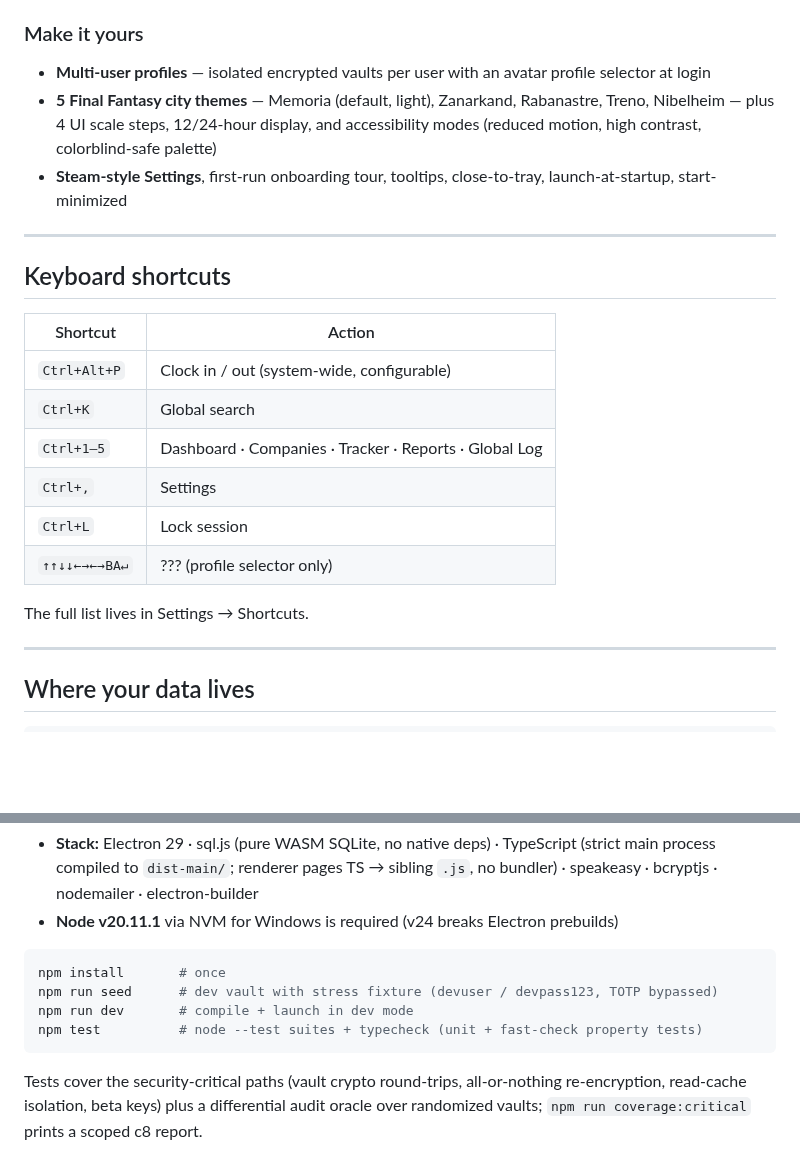
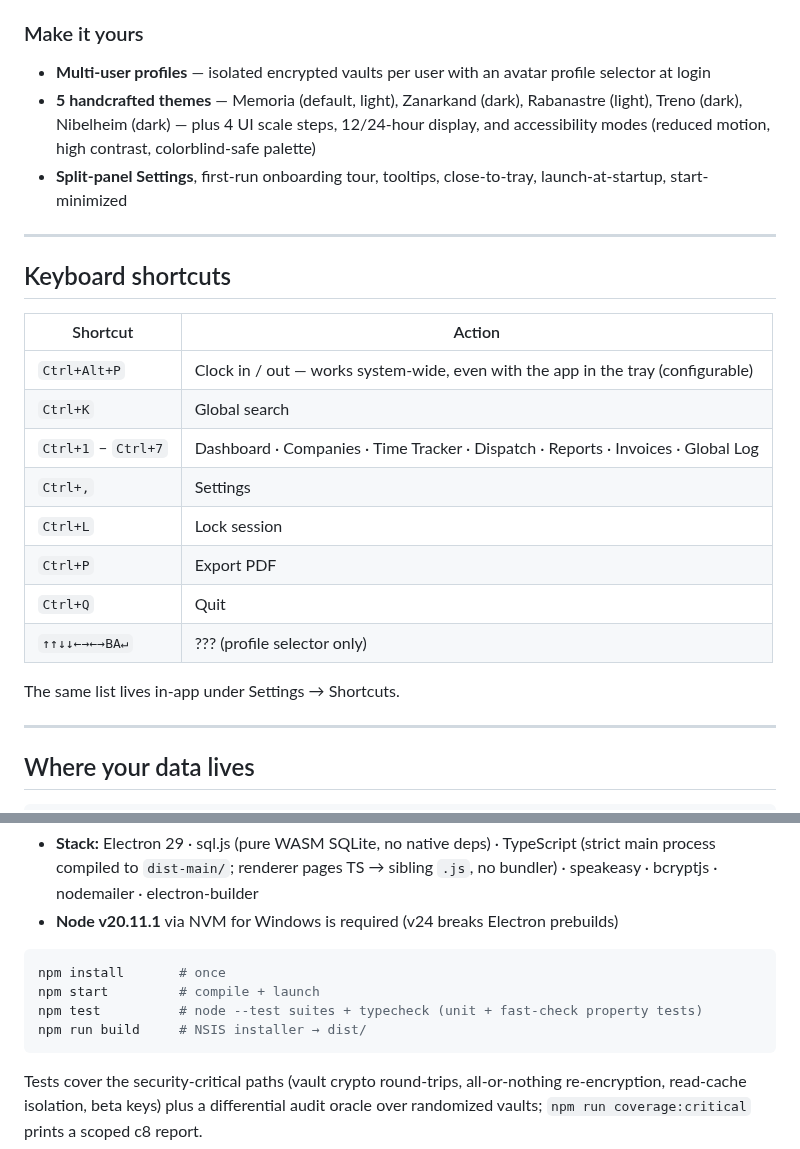
Before and after one commit to Conqueror-Mod/conquered-time, a Markdown page: README.md, 2 parts joined by grey strips. Rendered like a GitHub page; blank space fills up the shorter version.

Commit message:
docs(readme): drop FF/Steam references, full shortcut table, remove dev-mode seed instructions
Co-Authored-By: Claude Fable 5 <noreply@anthropic.com>

````diff
--- a/README.md
+++ b/README.md
@@ -50,8 +50,8 @@ That's it. The app **updates itself** from GitHub Releases: it checks shortly af
 
 ### Make it yours
 - **Multi-user profiles** — isolated encrypted vaults per user with an avatar profile selector at login
-- **5 Final Fantasy city themes** — Memoria (default, light), Zanarkand, Rabanastre, Treno, Nibelheim — plus 4 UI scale steps, 12/24-hour display, and accessibility modes (reduced motion, high contrast, colorblind-safe palette)
-- **Steam-style Settings**, first-run onboarding tour, tooltips, close-to-tray, launch-at-startup, start-minimized
+- **5 handcrafted themes** — Memoria (default, light), Zanarkand (dark), Rabanastre (light), Treno (dark), Nibelheim (dark) — plus 4 UI scale steps, 12/24-hour display, and accessibility modes (reduced motion, high contrast, colorblind-safe palette)
+- **Split-panel Settings**, first-run onboarding tour, tooltips, close-to-tray, launch-at-startup, start-minimized
 
 ---
 
@@ -59,14 +59,16 @@ That's it. The app **updates itself** from GitHub Releases: it checks shortly af
 
 | Shortcut | Action |
 |---|---|
-| `Ctrl+Alt+P` | Clock in / out (system-wide, configurable) |
+| `Ctrl+Alt+P` | Clock in / out — works system-wide, even with the app in the tray (configurable) |
 | `Ctrl+K` | Global search |
-| `Ctrl+1–5` | Dashboard · Companies · Tracker · Reports · Global Log |
+| `Ctrl+1` – `Ctrl+7` | Dashboard · Companies · Time Tracker · Dispatch · Reports · Invoices · Global Log |
 | `Ctrl+,` | Settings |
 | `Ctrl+L` | Lock session |
+| `Ctrl+P` | Export PDF |
+| `Ctrl+Q` | Quit |
 | `↑↑↓↓←→←→BA↵` | ??? (profile selector only) |
 
-The full list lives in Settings → Shortcuts.
+The same list lives in-app under Settings → Shortcuts.
 
 ---
 
@@ -111,9 +113,9 @@ You do **not** need to build from source to use the app — installers are on th
 
 ```bash
 npm install       # once
-npm run seed      # dev vault with stress fixture (devuser / devpass123, TOTP bypassed)
-npm run dev       # compile + launch in dev mode
+npm start         # compile + launch
 npm test          # node --test suites + typecheck (unit + fast-check property tests)
+npm run build     # NSIS installer → dist/
 ```
 
 Tests cover the security-critical paths (vault crypto round-trips, all-or-nothing re-encryption, read-cache isolation, beta keys) plus a differential audit oracle over randomized vaults; `npm run coverage:critical` prints a scoped c8 report.
````
